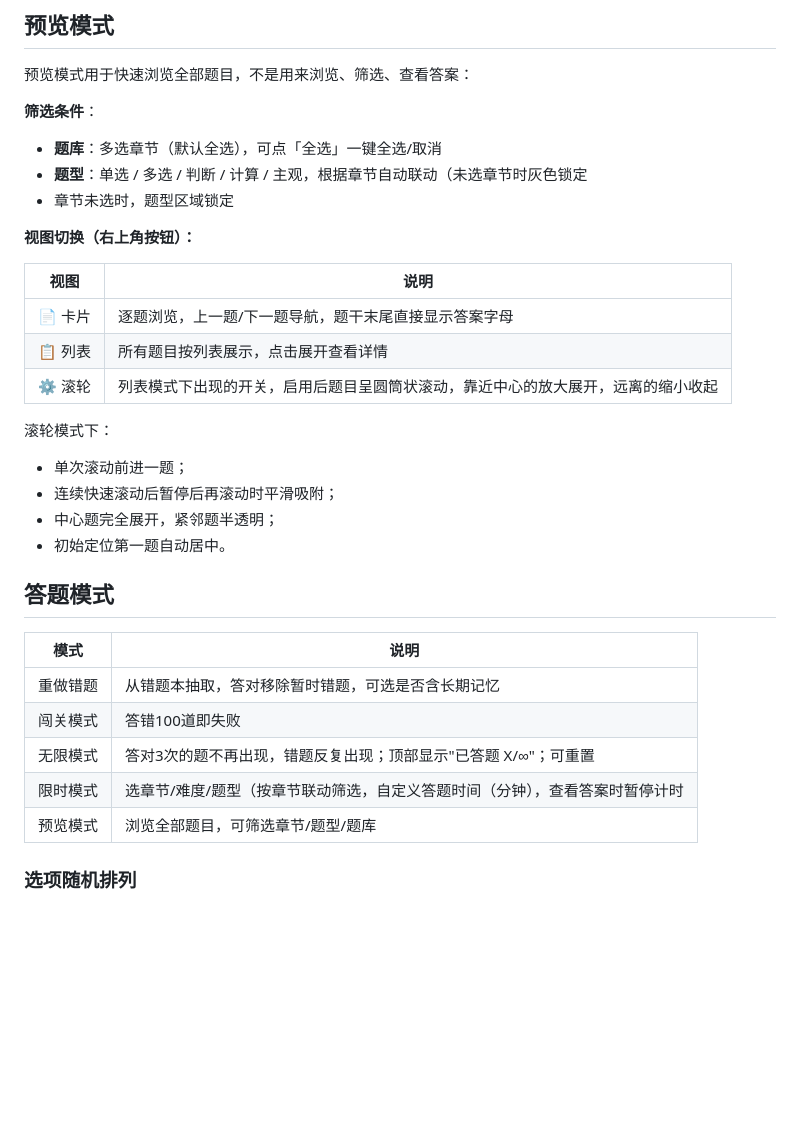
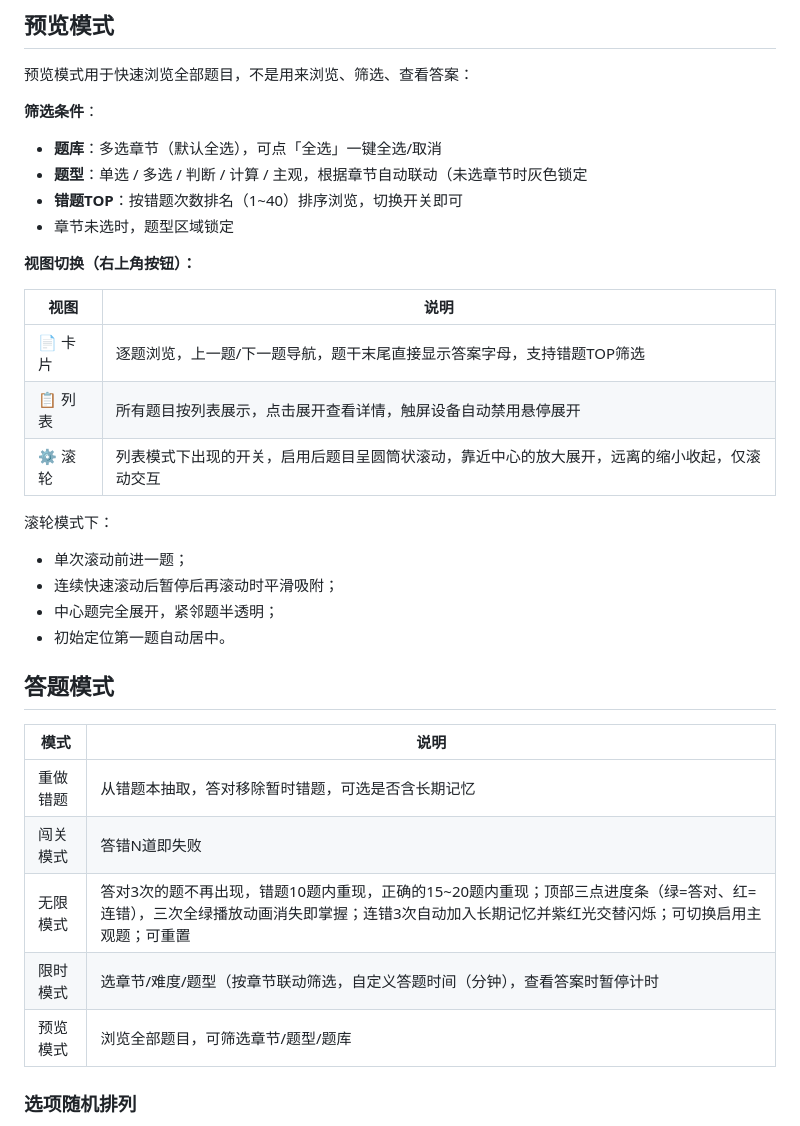
Before and after one commit to SnowFallingHere/SuperQuestioner, a Markdown page: README.md, the part around one of its changes. Drawn GitHub-style; blank space fills up the shorter version.

```diff
--- a/README.md
+++ b/README.md
@@ -145,15 +178,16 @@ const QUIZ_SOURCES = [
 
 - **题库**：多选章节（默认全选），可点「全选」一键全选/取消
 - **题型**：单选 / 多选 / 判断 / 计算 / 主观，根据章节自动联动（未选章节时灰色锁定
+- **错题TOP**：按错题次数排名（1\~40）排序浏览，切换开关即可
 - 章节未选时，题型区域锁定
 
 **视图切换（右上角按钮）：**
 
-| 视图    | 说明                                       |
-| ----- | ---------------------------------------- |
-| 📄 卡片 | 逐题浏览，上一题/下一题导航，题干末尾直接显示答案字母              |
-| 📋 列表 | 所有题目按列表展示，点击展开查看详情                       |
-| ⚙ 滚轮  | 列表模式下出现的开关，启用后题目呈圆筒状滚动，靠近中心的放大展开，远离的缩小收起 |
+| 视图    | 说明                                             |
+| ----- | ---------------------------------------------- |
+| 📄 卡片 | 逐题浏览，上一题/下一题导航，题干末尾直接显示答案字母，支持错题TOP筛选          |
+| 📋 列表 | 所有题目按列表展示，点击展开查看详情，触屏设备自动禁用悬停展开                |
+| ⚙ 滚轮  | 列表模式下出现的开关，启用后题目呈圆筒状滚动，靠近中心的放大展开，远离的缩小收起，仅滚动交互 |
 
 滚轮模式下：
 
@@ -164,13 +198,13 @@ const QUIZ_SOURCES = [
 
 ## 答题模式
 
-| 模式   | 说明                                      |
-| ---- | --------------------------------------- |
-| 重做错题 | 从错题本抽取，答对移除暂时错题，可选是否含长期记忆               |
-| 闯关模式 | 答错100道即失败                               |
-| 无限模式 | 答对3次的题不再出现，错题反复出现；顶部显示"已答题 X/∞"；可重置     |
-| 限时模式 | 选章节/难度/题型（按章节联动筛选，自定义答题时间（分钟），查看答案时暂停计时 |
-| 预览模式 | 浏览全部题目，可筛选章节/题型/题库                      |
+| 模式   | 说明                                                                                                   |
+| ---- | ---------------------------------------------------------------------------------------------------- |
+| 重做错题 | 从错题本抽取，答对移除暂时错题，可选是否含长期记忆                                                                            |
+| 闯关模式 | 答错N道即失败                                                                                              |
+| 无限模式 | 答对3次的题不再出现，错题10题内重现，正确的15\~20题内重现；顶部三点进度条（绿=答对、红=连错），三次全绿播放动画消失即掌握；连错3次自动加入长期记忆并紫红光交替闪烁；可切换启用主观题；可重置 |
+| 限时模式 | 选章节/难度/题型（按章节联动筛选，自定义答题时间（分钟），查看答案时暂停计时                                                              |
+| 预览模式 | 浏览全部题目，可筛选章节/题型/题库                                                                                   |
 
 ### 选项随机排列
 
```
Also changed, not shown: other parts of README.md (+52 -17 lines).
